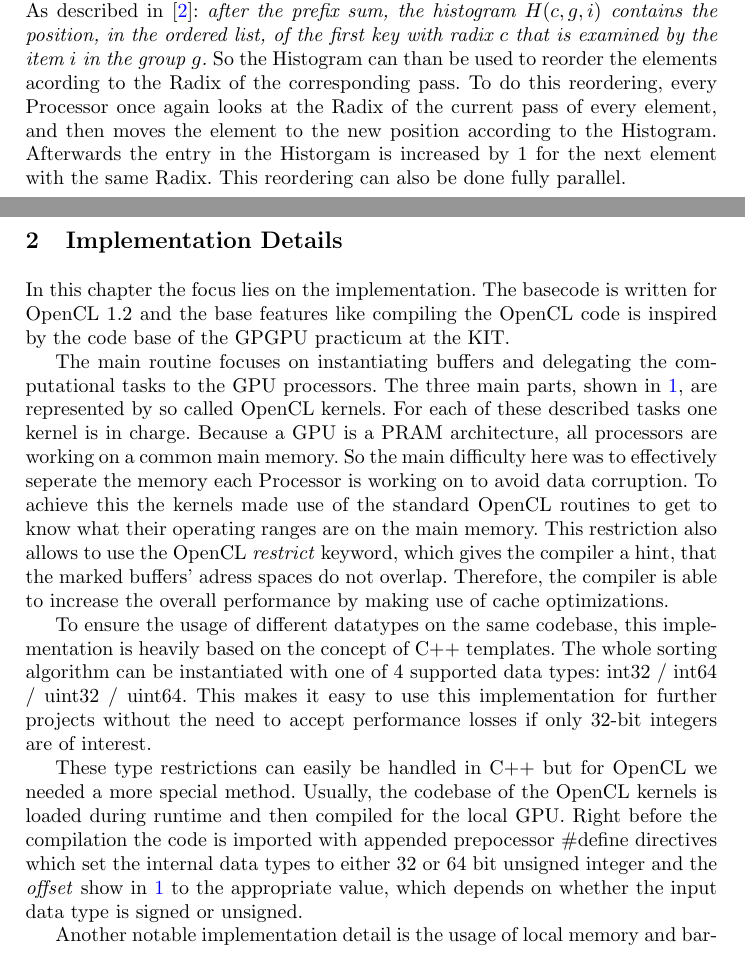
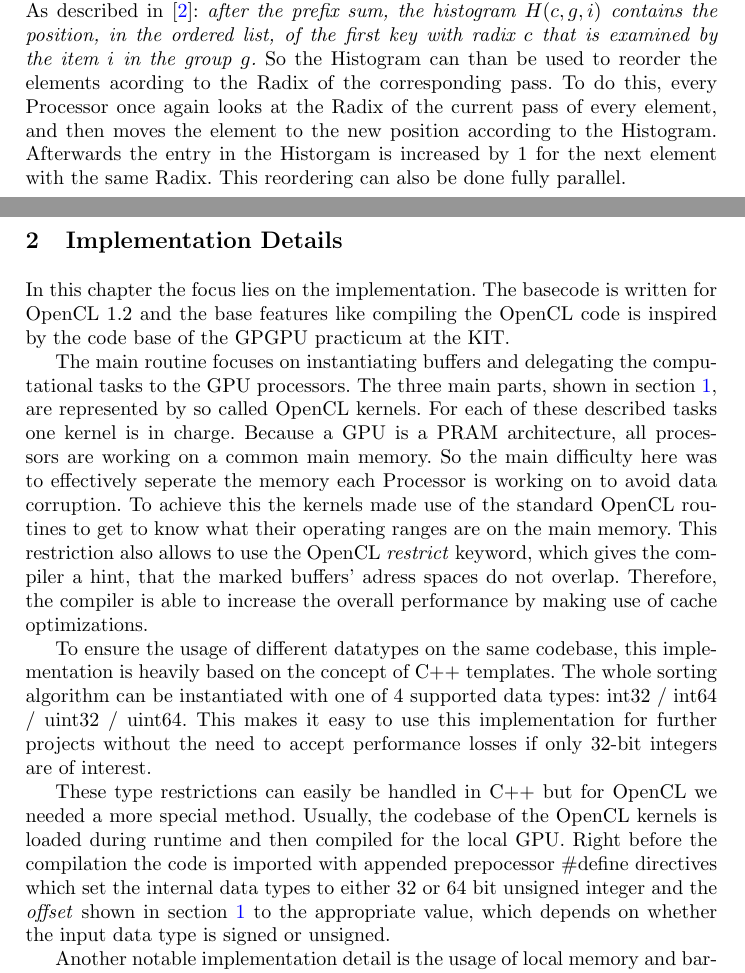
Before and after one commit to gyatskov/radix-sort, a LaTeX paper (doc/doc.tex): two parts of pages 2 and 3 of 7, joined at a grey line, cut so that both start at the same text. Compiled offline with pdfLaTeX.

Commit message:
final typocheck -> done

```diff
--- a/doc/doc.tex
+++ b/doc/doc.tex
@@ -79,17 +79,17 @@ This first phase of the algorithm is in charge of calculating key \textit{histog
 The next step in this algorithm is the so called Scanning. In this part the calculated Histograms are collected over a Prefixsum algorithm. P. Helluy \cite{ocl-radix-helluy} and also the here shown improved implementation is using the Blelloch algorithm for parallel scans \cite{blelloch1989scans}. After the Prefixsum, every Processor knows in his own Histogram, how many elements according to the current Radix are smaller. This information given by the Prefixsum, allows a reordering based on the calculated Histograms from the previous section.
 
 \subsection{Reordering}
-To finally reorder the elements, the Prefixsum of the Histograms is needed. As described in \cite{ocl-radix-helluy}: \textit{after the prefix sum, the histogram $H(c, g, i)$ contains the position, in the ordered list, of the first key with radix $c$ that is examined by the item $i$ in the group $g$.} So the Histogram can than be used to reorder the elements acording to the Radix of the corresponding pass. To do this reordering, every Processor once again looks at the Radix of the current pass of every element, and then moves the element to the new position according to the Histogram. Afterwards the entry in the Historgam is increased by 1 for the next element with the same Radix. This reordering can also be done fully parallel.
+To finally reorder the elements, the Prefixsum of the Histograms is needed. As described in \cite{ocl-radix-helluy}: \textit{after the prefix sum, the histogram $H(c, g, i)$ contains the position, in the ordered list, of the first key with radix $c$ that is examined by the item $i$ in the group $g$.} So the Histogram can than be used to reorder the elements acording to the Radix of the corresponding pass. To do this, every Processor once again looks at the Radix of the current pass of every element, and then moves the element to the new position according to the Histogram. Afterwards the entry in the Historgam is increased by 1 for the next element with the same Radix. This reordering can also be done fully parallel.
 
 \newpage
 \section{Implementation Details}
 In this chapter the focus lies on the implementation. The basecode is written for OpenCL 1.2 and the base features like compiling the OpenCL code is inspired by the code base of the GPGPU practicum at the KIT.
 
-The main routine focuses on instantiating buffers and delegating the computational tasks to the GPU processors. The three main parts, shown in \ref{Algorithm}, are represented by so called OpenCL kernels. For each of these described tasks one kernel is in charge. Because a GPU is a PRAM architecture, all processors are working on a common main memory. So the main difficulty here was to effectively seperate the memory each Processor is working on to avoid data corruption. To achieve this the kernels made use of the standard OpenCL routines to get to know what their operating ranges are on the main memory. This restriction also allows to use the OpenCL \textit{restrict} keyword, which gives the compiler a hint, that the marked buffers' adress spaces do not overlap. Therefore, the compiler is able to increase the overall performance by making use of cache optimizations.
+The main routine focuses on instantiating buffers and delegating the computational tasks to the GPU processors. The three main parts, shown in section \ref{Algorithm}, are represented by so called OpenCL kernels. For each of these described tasks one kernel is in charge. Because a GPU is a PRAM architecture, all processors are working on a common main memory. So the main difficulty here was to effectively seperate the memory each Processor is working on to avoid data corruption. To achieve this the kernels made use of the standard OpenCL routines to get to know what their operating ranges are on the main memory. This restriction also allows to use the OpenCL \textit{restrict} keyword, which gives the compiler a hint, that the marked buffers' adress spaces do not overlap. Therefore, the compiler is able to increase the overall performance by making use of cache optimizations.
 
 To ensure the usage of different datatypes on the same codebase, this implementation is heavily based on the concept of C++ templates. The whole sorting algorithm can be instantiated with one of 4 supported data types: int32 / int64 / uint32 / uint64. This makes it easy to use this implementation for further projects without the need to accept performance losses if only 32-bit integers are of interest.
 
-These type restrictions can easily be handled in C++ but for OpenCL we needed a more special method. Usually, the codebase of the OpenCL kernels is loaded during runtime and then compiled for the local GPU. Right before the compilation the code is imported with appended prepocessor \#define directives which set the internal data types to either 32 or 64 bit unsigned integer and the \textit{offset} show in \ref{Algorithm} to the appropriate value, which depends on whether the input data type is signed or unsigned.
+These type restrictions can easily be handled in C++ but for OpenCL we needed a more special method. Usually, the codebase of the OpenCL kernels is loaded during runtime and then compiled for the local GPU. Right before the compilation the code is imported with appended prepocessor \#define directives which set the internal data types to either 32 or 64 bit unsigned integer and the \textit{offset} shown in section \ref{Algorithm} to the appropriate value, which depends on whether the input data type is signed or unsigned.
 
 Another notable implementation detail is the usage of local memory and barriers within the OpenCL code. The processors need to be aligned after several operations like copying the histograms to the local memory. To avoid data corruption these actions are controlled by memory barriers. The usage of the local memory of every processor leads once again to an overall significant performance increase as it allows for a considerable boost in access time and can be, broadly speaking, regarded as a cache.
 % \subsection{Kernel}
```
Also changed, not shown: doc/doc.pdf, doc/doc.tex (4 more changed lines).
